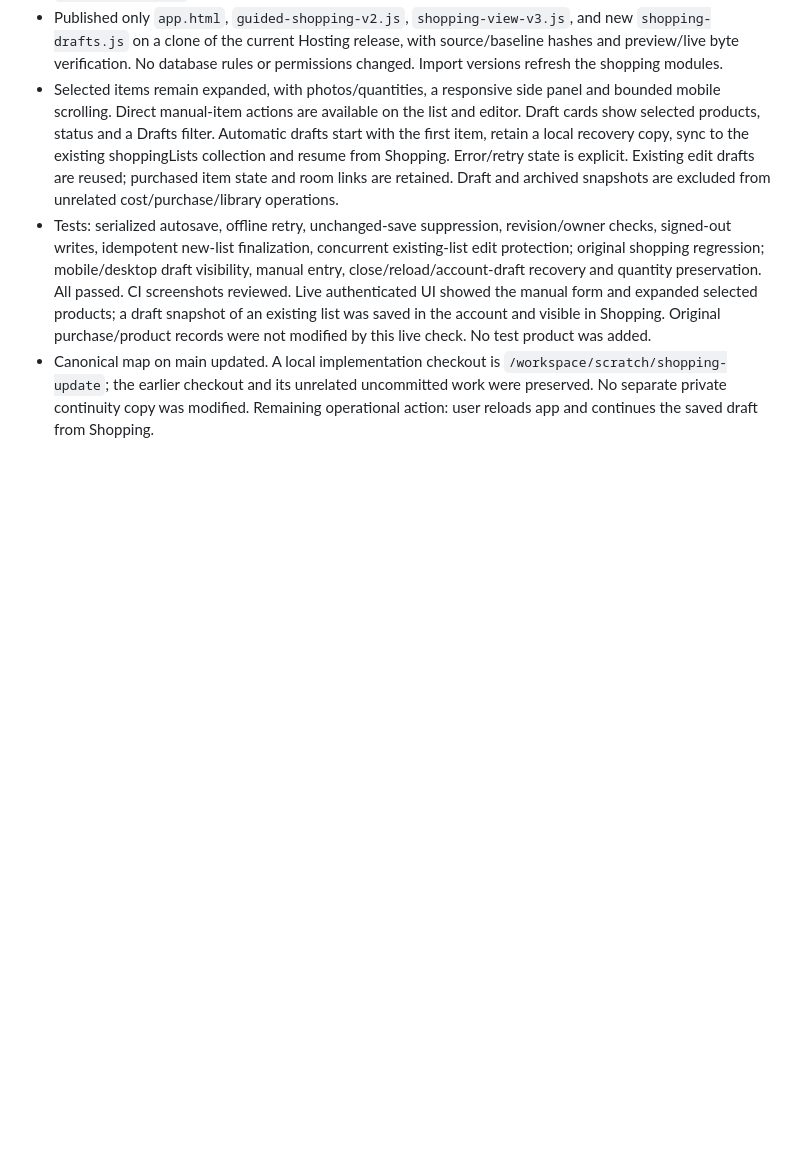
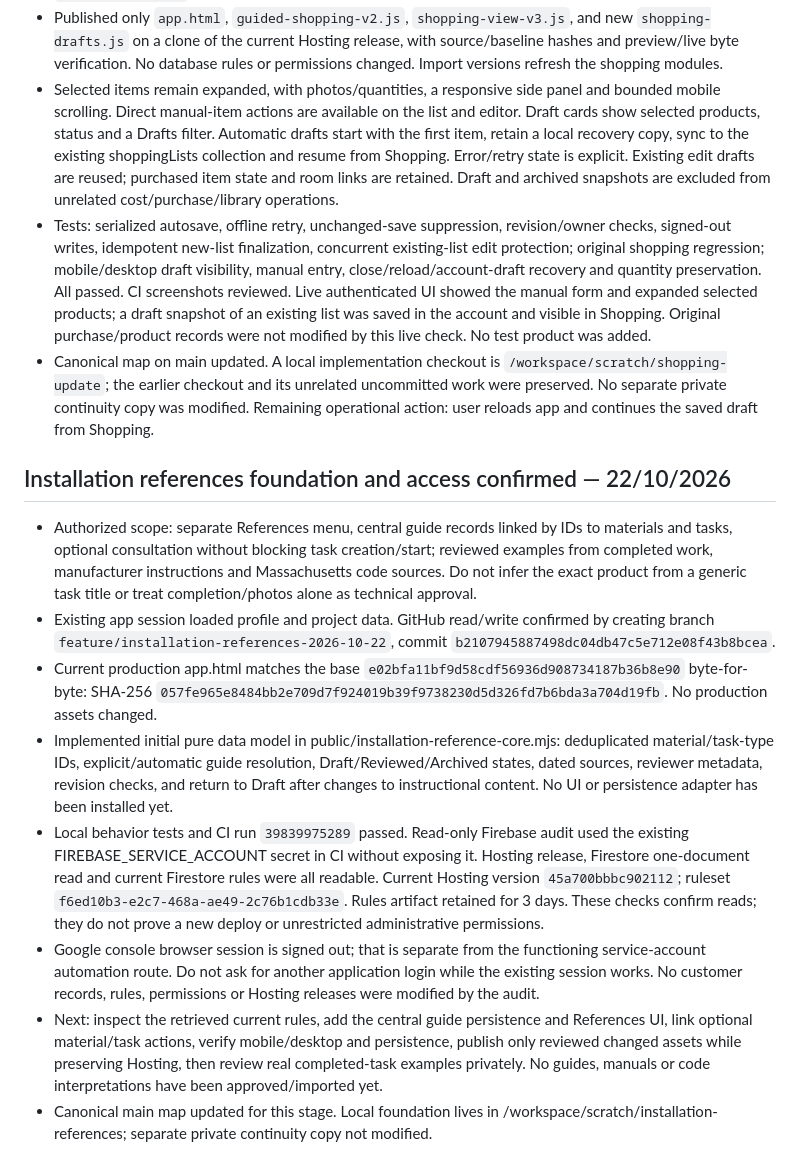
Before and after one commit to tiagoIA/obra-manager, a Markdown page: MAPA_DO_PROJETO.md, the part around the change. Rendered like a GitHub page; blank space fills up the shorter version.

Commit message:
Record references foundation, passing tests and verified Firebase automation access

```diff
--- a/MAPA_DO_PROJETO.md
+++ b/MAPA_DO_PROJETO.md
@@ -389,3 +389,14 @@ Tiago autorizou explicitamente usar o projeto atual obra-manager-4ecc7 (já Blaz
 - Selected items remain expanded, with photos/quantities, a responsive side panel and bounded mobile scrolling. Direct manual-item actions are available on the list and editor. Draft cards show selected products, status and a Drafts filter. Automatic drafts start with the first item, retain a local recovery copy, sync to the existing shoppingLists collection and resume from Shopping. Error/retry state is explicit. Existing edit drafts are reused; purchased item state and room links are retained. Draft and archived snapshots are excluded from unrelated cost/purchase/library operations.
 - Tests: serialized autosave, offline retry, unchanged-save suppression, revision/owner checks, signed-out writes, idempotent new-list finalization, concurrent existing-list edit protection; original shopping regression; mobile/desktop draft visibility, manual entry, close/reload/account-draft recovery and quantity preservation. All passed. CI screenshots reviewed. Live authenticated UI showed the manual form and expanded selected products; a draft snapshot of an existing list was saved in the account and visible in Shopping. Original purchase/product records were not modified by this live check. No test product was added.
 - Canonical map on main updated. A local implementation checkout is `/workspace/scratch/shopping-update`; the earlier checkout and its unrelated uncommitted work were preserved. No separate private continuity copy was modified. Remaining operational action: user reloads app and continues the saved draft from Shopping.
+
+## Installation references foundation and access confirmed — 22/10/2026
+
+- Authorized scope: separate References menu, central guide records linked by IDs to materials and tasks, optional consultation without blocking task creation/start; reviewed examples from completed work, manufacturer instructions and Massachusetts code sources. Do not infer the exact product from a generic task title or treat completion/photos alone as technical approval.
+- Existing app session loaded profile and project data. GitHub read/write confirmed by creating branch `feature/installation-references-2026-10-22`, commit `b2107945887498dc04db47c5e712e08f43b8bcea`.
+- Current production app.html matches the base `e02bfa11bf9d58cdf56936d908734187b36b8e90` byte-for-byte: SHA-256 `057fe965e8484bb2e709d7f924019b39f9738230d5d326fd7b6bda3a704d19fb`. No production assets changed.
+- Implemented initial pure data model in public/installation-reference-core.mjs: deduplicated material/task-type IDs, explicit/automatic guide resolution, Draft/Reviewed/Archived states, dated sources, reviewer metadata, revision checks, and return to Draft after changes to instructional content. No UI or persistence adapter has been installed yet.
+- Local behavior tests and CI run `39839975289` passed. Read-only Firebase audit used the existing FIREBASE_SERVICE_ACCOUNT secret in CI without exposing it. Hosting release, Firestore one-document read and current Firestore rules were all readable. Current Hosting version `45a700bbbc902112`; ruleset `f6ed10b3-e2c7-468a-ae49-2c76b1cdb33e`. Rules artifact retained for 3 days. These checks confirm reads; they do not prove a new deploy or unrestricted administrative permissions.
+- Google console browser session is signed out; that is separate from the functioning service-account automation route. Do not ask for another application login while the existing session works. No customer records, rules, permissions or Hosting releases were modified by the audit.
+- Next: inspect the retrieved current rules, add the central guide persistence and References UI, link optional material/task actions, verify mobile/desktop and persistence, publish only reviewed changed assets while preserving Hosting, then review real completed-task examples privately. No guides, manuals or code interpretations have been approved/imported yet.
+- Canonical main map updated for this stage. Local foundation lives in /workspace/scratch/installation-references; separate private continuity copy not modified.
```
